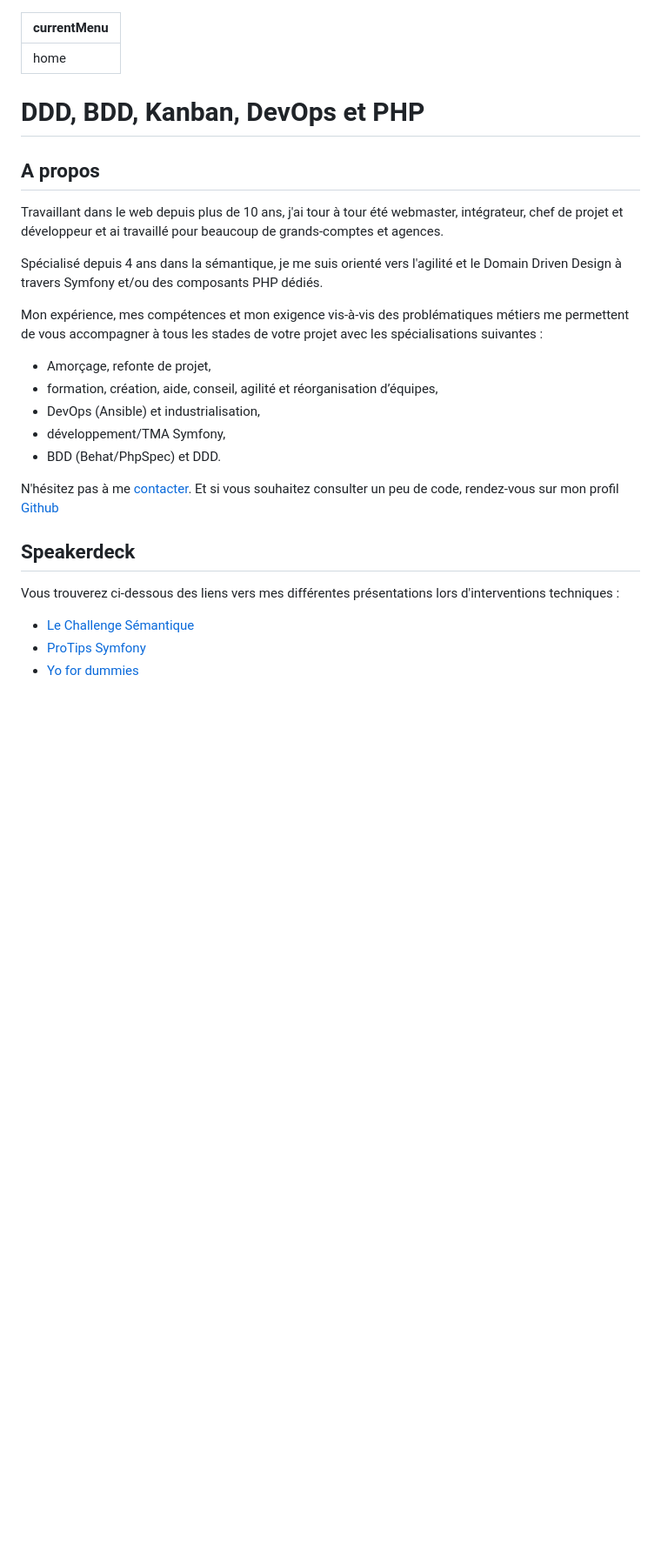
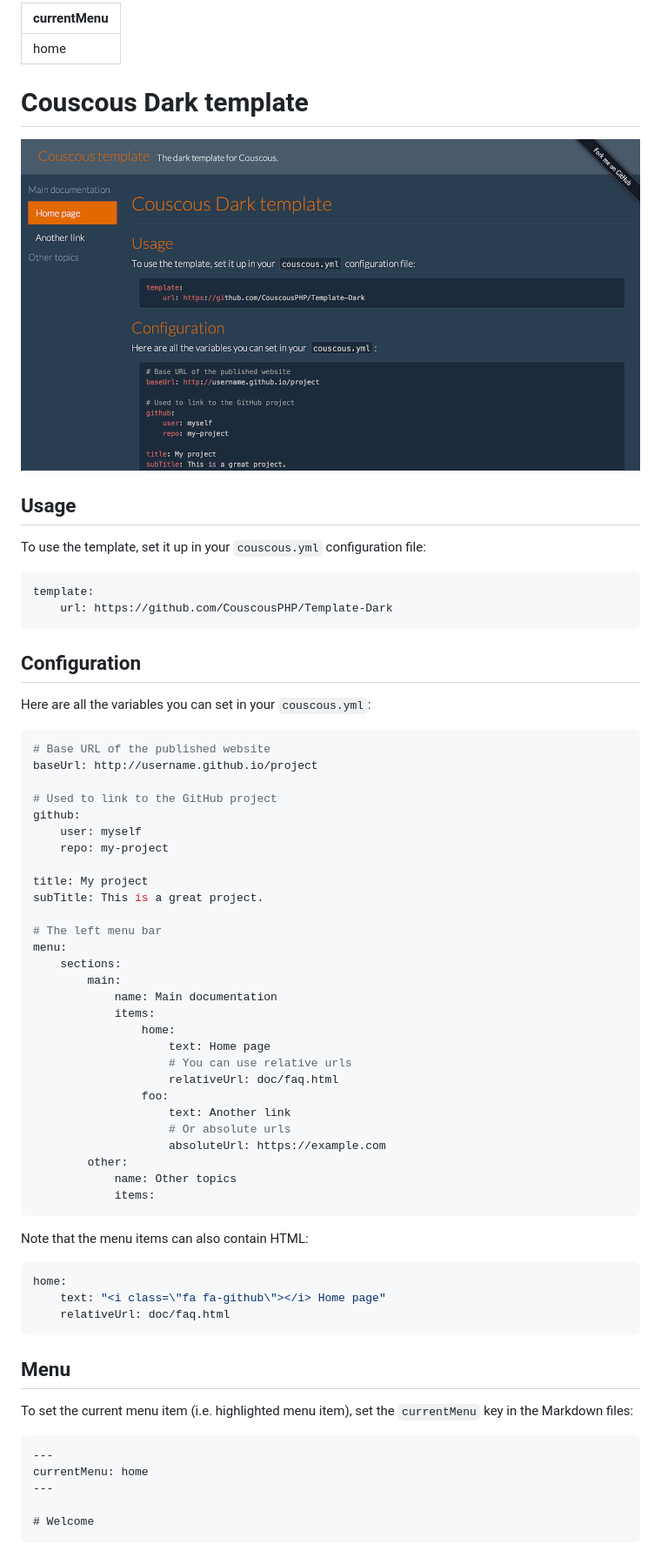
Before and after one commit to pocky/website, a Markdown page: README.md, the part around the change. Shown at 87% size. GitHub-like rendering; pictures changed too: screenshot.png (added); blank space fills up the shorter version.

Commit message:
generate website

````diff
--- a/README.md
+++ b/README.md
@@ -1,37 +1,71 @@
+---
+currentMenu: home
+---
+# Couscous Dark template
+
+![](screenshot.png)
+
+## Usage
+
+To use the template, set it up in your `couscous.yml` configuration file:
+
+```yaml
+template:
+    url: https://github.com/CouscousPHP/Template-Dark
+```
+
+## Configuration
+
+Here are all the variables you can set in your `couscous.yml`:
+
+```yaml
+# Base URL of the published website
+baseUrl: http://username.github.io/project
+
+# Used to link to the GitHub project
+github:
+    user: myself
+    repo: my-project
+
+title: My project
+subTitle: This is a great project.
+
+# The left menu bar
+menu:
+    sections:
+        main:
+            name: Main documentation
+            items:
+                home:
+                    text: Home page
+                    # You can use relative urls
+                    relativeUrl: doc/faq.html
+                foo:
+                    text: Another link
+                    # Or absolute urls
+                    absoluteUrl: https://example.com
+        other:
+            name: Other topics
+            items:
+```
+
+Note that the menu items can also contain HTML:
+
+```yaml
+home:
+    text: "<i class=\"fa fa-github\"></i> Home page"
+    relativeUrl: doc/faq.html
+```
+
+## Menu
+
+To set the current menu item (i.e. highlighted menu item), set the `currentMenu`
+key in the Markdown files:
+
+```markdown
 ---
 currentMenu: home
 ---
 
-DDD, BDD, Kanban, DevOps et PHP
-===
-
-A propos
----
-
-Travaillant dans le web depuis plus de 10 ans, j'ai tour à tour été webmaster,
-intégrateur, chef de projet et développeur et ai travaillé pour beaucoup de grands-comptes et agences.
-
-Spécialisé depuis 4 ans dans la sémantique, je me suis orienté vers l'agilité et
- le Domain Driven Design à travers Symfony et/ou des composants PHP dédiés.
-
-Mon expérience, mes compétences et mon exigence vis-à-vis des problématiques
-métiers me permettent de vous accompagner à tous les stades de votre projet avec
- les spécialisations suivantes :
-
-- Amorçage, refonte de projet,
-- formation, création, aide, conseil, agilité et réorganisation d’équipes,
-- DevOps (Ansible) et industrialisation,
-- développement/TMA Symfony,
-- BDD (Behat/PhpSpec) et DDD.
-
-N'hésitez pas à me <a href="mailto:alexandre@lablackroom.com?subject=Prise de contact alexandrebalmes.fr">contacter</a>.
-Et si vous souhaitez consulter un peu de code, rendez-vous sur mon profil [Github](https://github.com/black-project)
-
-Speakerdeck
----
-
-Vous trouverez ci-dessous des liens vers mes différentes présentations lors d'interventions techniques :
-
-- [Le Challenge Sémantique](https://speakerdeck.com/pocky/le-challenge-semantique)
-- [ProTips Symfony](https://speakerdeck.com/pocky/protips-symfony-mais-pas-que)
-- [Yo for dummies](https://speakerdeck.com/pocky/yo-for-dummies)
+# Welcome
+```
````
Also changed, not shown: 15 other files.
